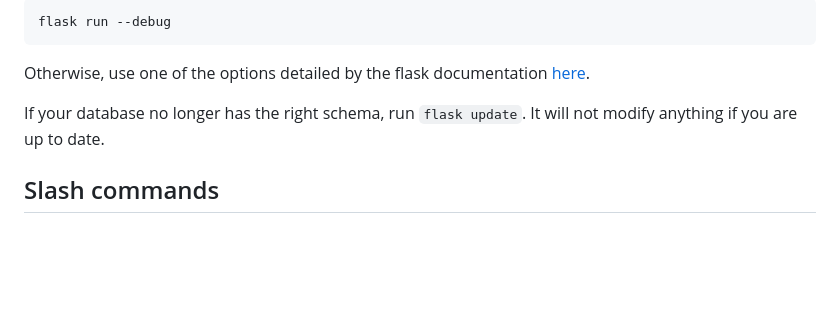
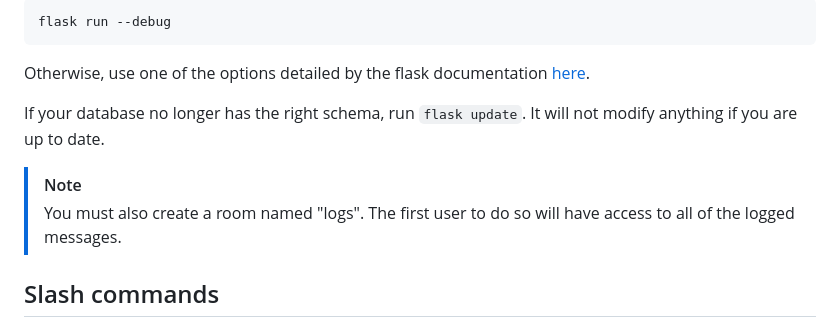
Before and after one commit to gavhu10/MessageJar, a Markdown page: README.md, the part around the change. Rendered like a GitHub page; blank space fills up the shorter version.

```diff
--- a/README.md
+++ b/README.md
@@ -23,6 +23,10 @@ flask run --debug
 Otherwise, use one of the options detailed by the flask documentation [here](https://flask.palletsprojects.com/en/stable/deploying/).
 
 If your database no longer has the right schema, run `flask update`. It will not modify anything if you are up to date.
+
+> [!NOTE]
+> You must also create a room named "logs".
+> The first user to do so will have access to all of the logged messages.
 
 ## Slash commands
 
```
